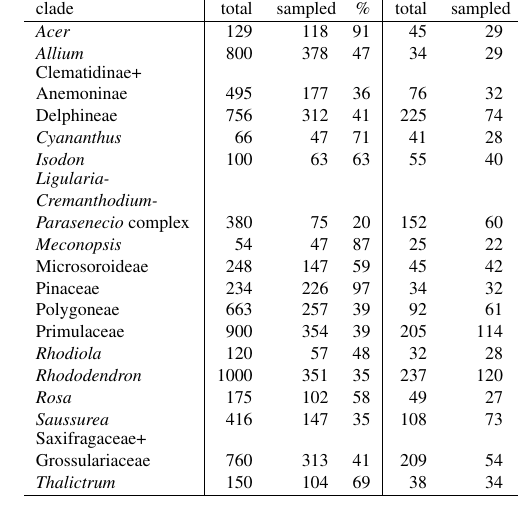
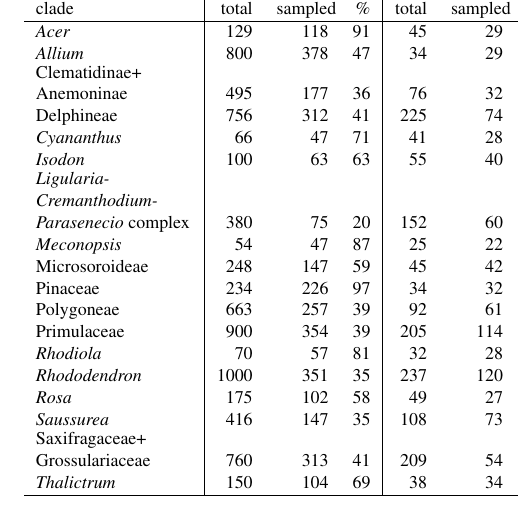
Before and after one commit to rhr/Assembly-of-a-temperate-biodiversity-hotspot, a LaTeX document (SI.tex, which reads SI-table1.tex): part of one column of page 8 of 31, cut so that both start at the same text. Compiled offline with pdfLaTeX; a missing bibliography style is replaced by a similar one.

Commit message:
Correct total diversity of Rhodiola and correct swapped E Asia columns

```diff
--- a/SI-table1.tex
+++ b/SI-table1.tex
@@ -6,26 +6,26 @@
   \begin{tabu} to \textwidth {X[-3,l,b]|X[-1,r,b]X[-1,r,b]X[-1,r,b]|X[-1,r,b]X[-1,r,b]X[-1,r,b]|X[-1,r,b]X[-1,r,b]X[-1,r,b]|X[1,r,b]X[1,r,b]X[1,r,b]}
    \hline
     & \multicolumn{3}{c|}{global} & \multicolumn3{c|}{Hengduan Mountains} & \multicolumn3{c|}{Himalayas-QTP} & \multicolumn3{c}{temperate/boreal East Asia}\\
-   clade                    & total & sampled & \% & total & sampled & \% & total & sampled & \% & total & sampled & \%  \\
+   clade                                                  & total & sampled & \% & total & sampled & \% & total & sampled & \% & total & sampled & \%  \\
    \hline
-   \textit{Acer}            & 129   & 118     & 91 & 45    & 29      & 64 & 24    & 15      & 63 & 72    & 80      & 90  \\
-   \textit{Allium}          & 800   & 378     & 47 & 34    & 29      & 85 & 55    & 37      & 67 & 100   & 89      & 89  \\
-   Clematidinae+ Anemoninae & 495   & 177     & 36 & 76    & 32      & 42 & 45    & 26      & 58 & 72    & 152     & 47  \\
-   Delphineae               & 756   & 312     & 41 & 225   & 74      & 33 & 83    & 44      & 53 & 51    & 90      & 57  \\
-   \textit{Cyananthus}      & 66    & 47      & 71 & 41    & 28      & 68 & 26    & 24      & 92 & 10    & 14      & 71  \\
-   \textit{Isodon}          & 100   & 63      & 63 & 55    & 40      & 73 & 20    & 9       & 45 & 24    & 36      & 67  \\
-   \textit{Ligularia- Cremanthodium- Parasenecio} complex       & 380   & 75      & 20 & 152   & 60      & 39 & 62    & 12      & 19 & 27    & 148     & 18  \\
-   \textit{Meconopsis}      & 54    & 47      & 87 & 25    & 22      & 88 & 36    & 34      & 94 & 2     & 2       & 100 \\
-   Microsoroideae           & 248   & 147     & 59 & 45    & 42      & 93 & 38    & 35      & 92 & 66    & 80      & 83  \\
-   Pinaceae                 & 234   & 226     & 97 & 34    & 32      & 94 & 26    & 24      & 92 & 63    & 63      & 100 \\
-   Polygoneae               & 663   & 257     & 39 & 92    & 61      & 66 & 85    & 75      & 88 & 127   & 160     & 79  \\
-   Primulaceae              & 900   & 354     & 39 & 205   & 114     & 56 & 150   & 68      & 45 & 55    & 80      & 69  \\
-   \textit{Rhodiola}        & 120   & 57      & 48 & 32    & 28      & 88 & 37    & 30      & 81 & 20    & 34      & 59  \\
-   \textit{Rhododendron}    & 1000  & 351     & 35 & 237   & 120     & 51 & 124   & 42      & 34 & 105   & 300     & 35  \\
-   \textit{Rosa}            & 175   & 102     & 58 & 49    & 27      & 55 & 29    & 20      & 69 & 35    & 64      & 55  \\
-   \textit{Saussurea}       & 416   & 147     & 35 & 108   & 73      & 68 & 130   & 63      & 48 & 56    & 157     & 36  \\
-   Saxifragaceae+ Grossulariaceae  & 760   & 313     & 41 & 209   & 54      & 26 & 155   & 45      & 29 & 102   & 170     & 60  \\
-   \textit{Thalictrum}      & 150   & 104     & 69 & 38    & 34      & 89 & 40    & 25      & 63 & 32    & 48      & 67  \\
+   \textit{Acer}                                          & 129   & 118     & 91 & 45    & 29      & 64 & 24    & 15      & 63 & 80    & 72      & 90  \\
+   \textit{Allium}                                        & 800   & 378     & 47 & 34    & 29      & 85 & 55    & 37      & 67 & 89    & 100     & 89  \\
+   Clematidinae+ Anemoninae                               & 495   & 177     & 36 & 76    & 32      & 42 & 45    & 26      & 58 & 152   & 72      & 47  \\
+   Delphineae                                             & 756   & 312     & 41 & 225   & 74      & 33 & 83    & 44      & 53 & 90    & 51      & 57  \\
+   \textit{Cyananthus}                                    & 66    & 47      & 71 & 41    & 28      & 68 & 26    & 24      & 92 & 14    & 10      & 71  \\
+   \textit{Isodon}                                        & 100   & 63      & 63 & 55    & 40      & 73 & 20    & 9       & 45 & 36    & 24      & 67  \\
+   \textit{Ligularia- Cremanthodium- Parasenecio} complex & 380   & 75      & 20 & 152   & 60      & 39 & 62    & 12      & 19 & 148   & 27      & 18  \\
+   \textit{Meconopsis}                                    & 54    & 47      & 87 & 25    & 22      & 88 & 36    & 34      & 94 & 2     & 2       & 100 \\
+   Microsoroideae                                         & 248   & 147     & 59 & 45    & 42      & 93 & 38    & 35      & 92 & 80    & 66      & 83  \\
+   Pinaceae                                               & 234   & 226     & 97 & 34    & 32      & 94 & 26    & 24      & 92 & 63    & 63      & 100 \\
+   Polygoneae                                             & 663   & 257     & 39 & 92    & 61      & 66 & 85    & 75      & 88 & 160   & 127     & 79  \\
+   Primulaceae                                            & 900   & 354     & 39 & 205   & 114     & 56 & 150   & 68      & 45 & 80    & 55      & 69  \\
+   \textit{Rhodiola}                                      & 70    & 57      & 81 & 32    & 28      & 88 & 37    & 30      & 81 & 34    & 20      & 59  \\
+   \textit{Rhododendron}                                  & 1000  & 351     & 35 & 237   & 120     & 51 & 124   & 42      & 34 & 300   & 105     & 35  \\
+   \textit{Rosa}                                          & 175   & 102     & 58 & 49    & 27      & 55 & 29    & 20      & 69 & 64    & 35      & 55  \\
+   \textit{Saussurea}                                     & 416   & 147     & 35 & 108   & 73      & 68 & 130   & 63      & 48 & 157   & 56      & 36  \\
+   Saxifragaceae+ Grossulariaceae                         & 760   & 313     & 41 & 209   & 54      & 26 & 155   & 45      & 29 & 170   & 102     & 60  \\
+   \textit{Thalictrum}                                    & 150   & 104     & 69 & 38    & 34      & 89 & 40    & 25      & 63 & 48    & 32      & 67  \\
    \hline
 
   \end{tabu}
```
